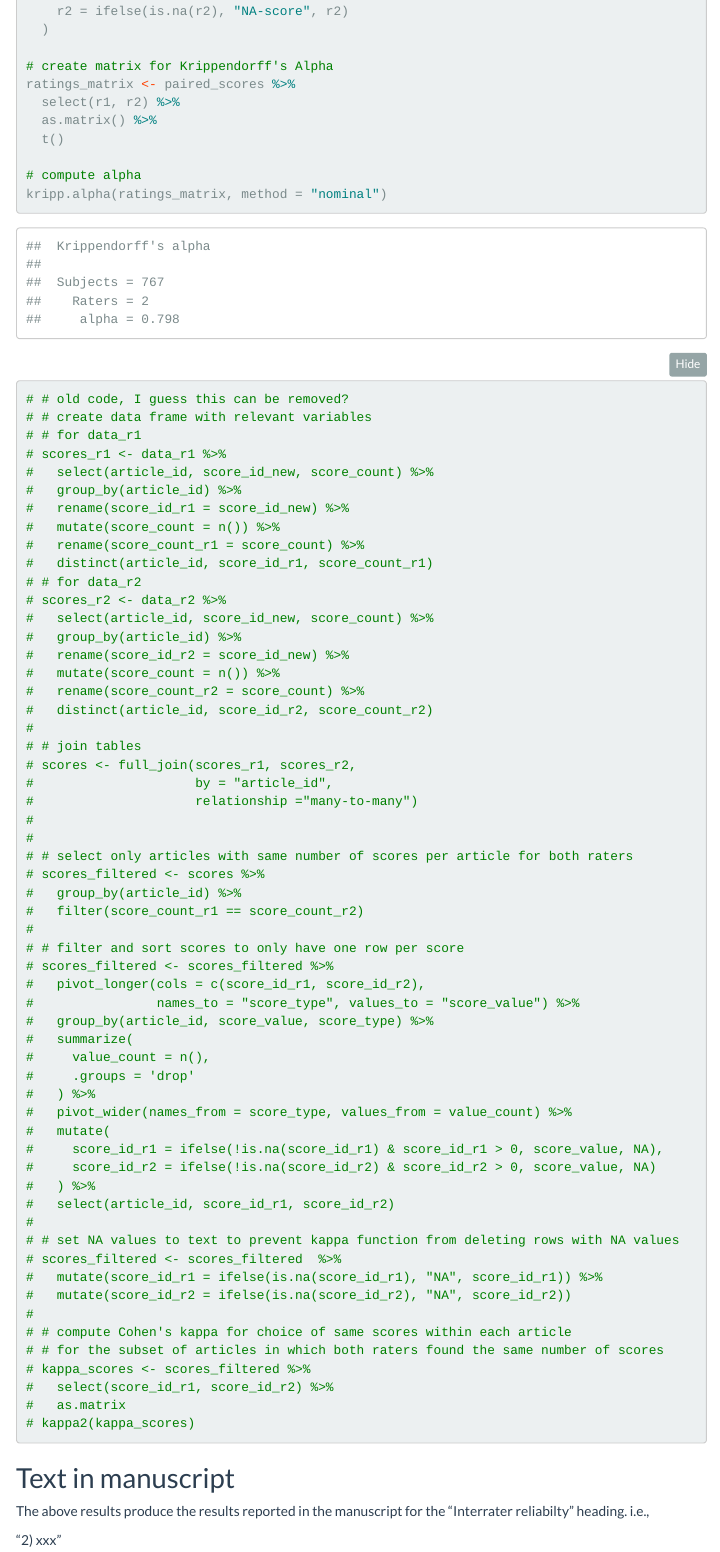
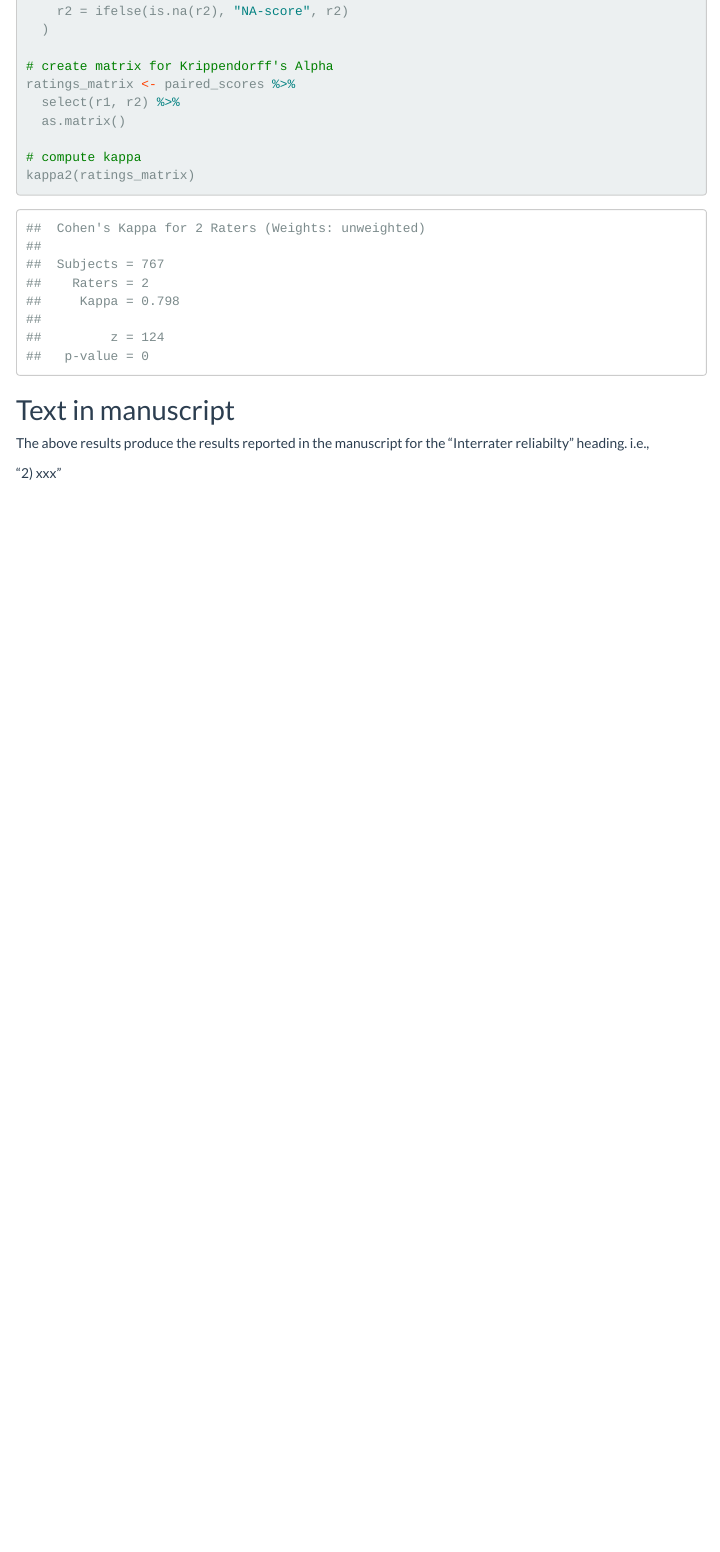
Before and after one commit to anniria/igt-methodological-flexibility, an R Markdown document (code/inter rater reliability/IRR_analysis_scoring.Rmd): the page in a window 1100 px wide, from 2280 px down before the commit and from 2120 px down after it, so that both start at the same text. The pictures show the output file code/inter rater reliability/IRR_analysis_scoring.html that the author committed with the source, opened offline; menus at the side of the page are left out; long lines of code are wrapped.

Commit message:
make Rmd more reproducible

````diff
--- a/code/inter rater reliability/IRR_analysis_scoring.Rmd
+++ b/code/inter rater reliability/IRR_analysis_scoring.Rmd
@@ -151,71 +146,11 @@ paired_scores <- bind_rows(paired_scores_list) %>%
 # create matrix for Krippendorff's Alpha
 ratings_matrix <- paired_scores %>%
   select(r1, r2) %>%
-  as.matrix() %>%
-  t()
+  as.matrix()
 
-# compute alpha
-kripp.alpha(ratings_matrix, method = "nominal")
+# compute kappa
+kappa2(ratings_matrix)
 
-
-
-# # old code, I guess this can be removed?
-# # create data frame with relevant variables
-# # for data_r1
-# scores_r1 <- data_r1 %>%
-#   select(article_id, score_id_new, score_count) %>%
-#   group_by(article_id) %>%
-#   rename(score_id_r1 = score_id_new) %>%
-#   mutate(score_count = n()) %>%
-#   rename(score_count_r1 = score_count) %>%
-#   distinct(article_id, score_id_r1, score_count_r1)
-# # for data_r2
-# scores_r2 <- data_r2 %>%
-#   select(article_id, score_id_new, score_count) %>%
-#   group_by(article_id) %>%
-#   rename(score_id_r2 = score_id_new) %>%
-#   mutate(score_count = n()) %>%
-#   rename(score_count_r2 = score_count) %>%
-#   distinct(article_id, score_id_r2, score_count_r2)
-#
-# # join tables
-# scores <- full_join(scores_r1, scores_r2,
-#                     by = "article_id",
-#                     relationship ="many-to-many")
-#
-#
-# # select only articles with same number of scores per article for both raters
-# scores_filtered <- scores %>%
-#   group_by(article_id) %>%
-#   filter(score_count_r1 == score_count_r2)
-#
-# # filter and sort scores to only have one row per score
-# scores_filtered <- scores_filtered %>%
-#   pivot_longer(cols = c(score_id_r1, score_id_r2),
-#                names_to = "score_type", values_to = "score_value") %>%
-#   group_by(article_id, score_value, score_type) %>%
-#   summarize(
-#     value_count = n(),
-#     .groups = 'drop'
-#   ) %>%
-#   pivot_wider(names_from = score_type, values_from = value_count) %>%
-#   mutate(
-#     score_id_r1 = ifelse(!is.na(score_id_r1) & score_id_r1 > 0, score_value, NA),
-#     score_id_r2 = ifelse(!is.na(score_id_r2) & score_id_r2 > 0, score_value, NA)
-#   ) %>%
-#   select(article_id, score_id_r1, score_id_r2)
-#
-# # set NA values to text to prevent kappa function from deleting rows with NA values
-# scores_filtered <- scores_filtered  %>%
-#   mutate(score_id_r1 = ifelse(is.na(score_id_r1), "NA", score_id_r1)) %>%
-#   mutate(score_id_r2 = ifelse(is.na(score_id_r2), "NA", score_id_r2))
-#
-# # compute Cohen's kappa for choice of same scores within each article
-# # for the subset of articles in which both raters found the same number of scores
-# kappa_scores <- scores_filtered %>%
-#   select(score_id_r1, score_id_r2) %>%
-#   as.matrix
-# kappa2(kappa_scores)
 ```
 
 ## Text in manuscript
````
Also changed, not shown: code/meta-methods review/study_sample.Rmd (+35 -19 lines), code/inter rater reliability/IRR_analysis_scoring.html, code/meta-methods review/study_sample.html, code/inter rater reliability/IRR_analysis_scoring.Rmd (6 more changed lines).
